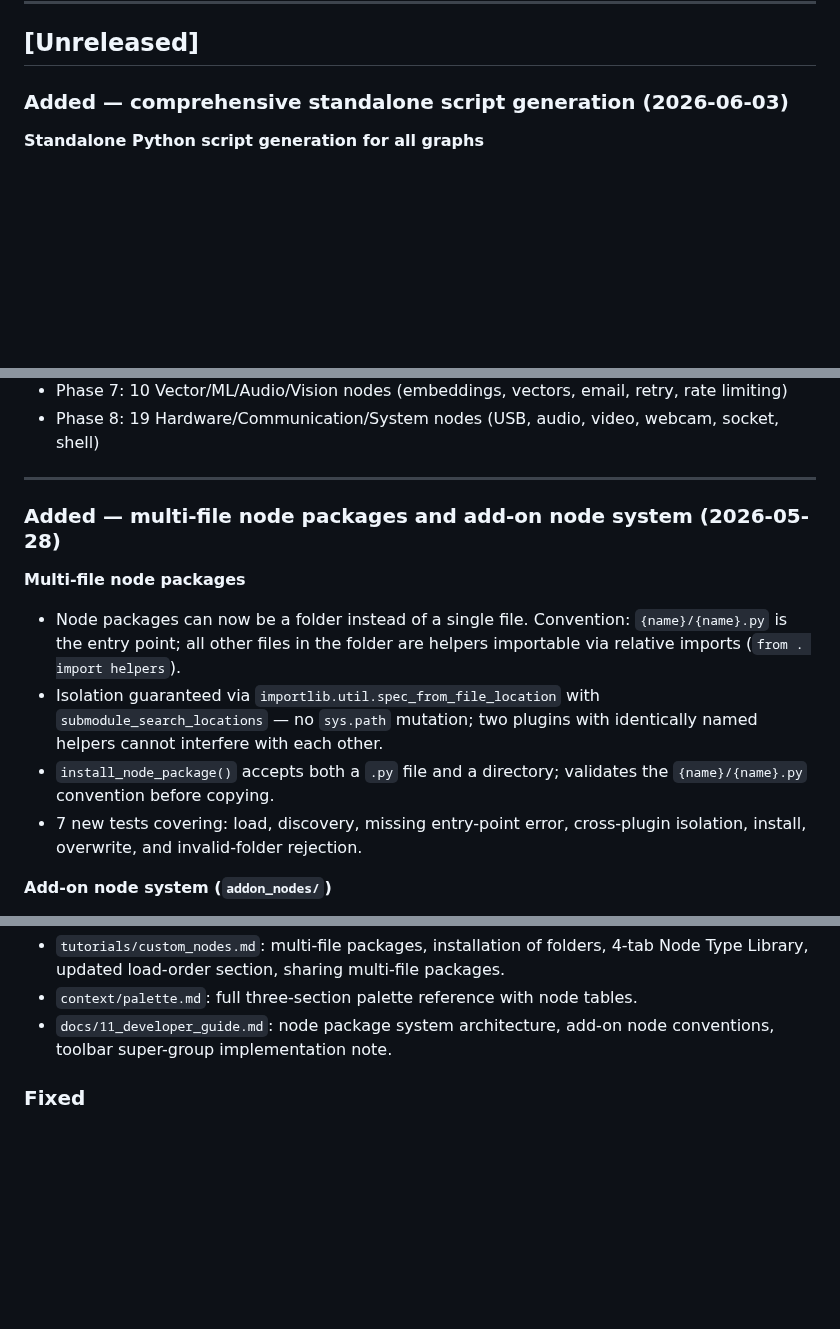
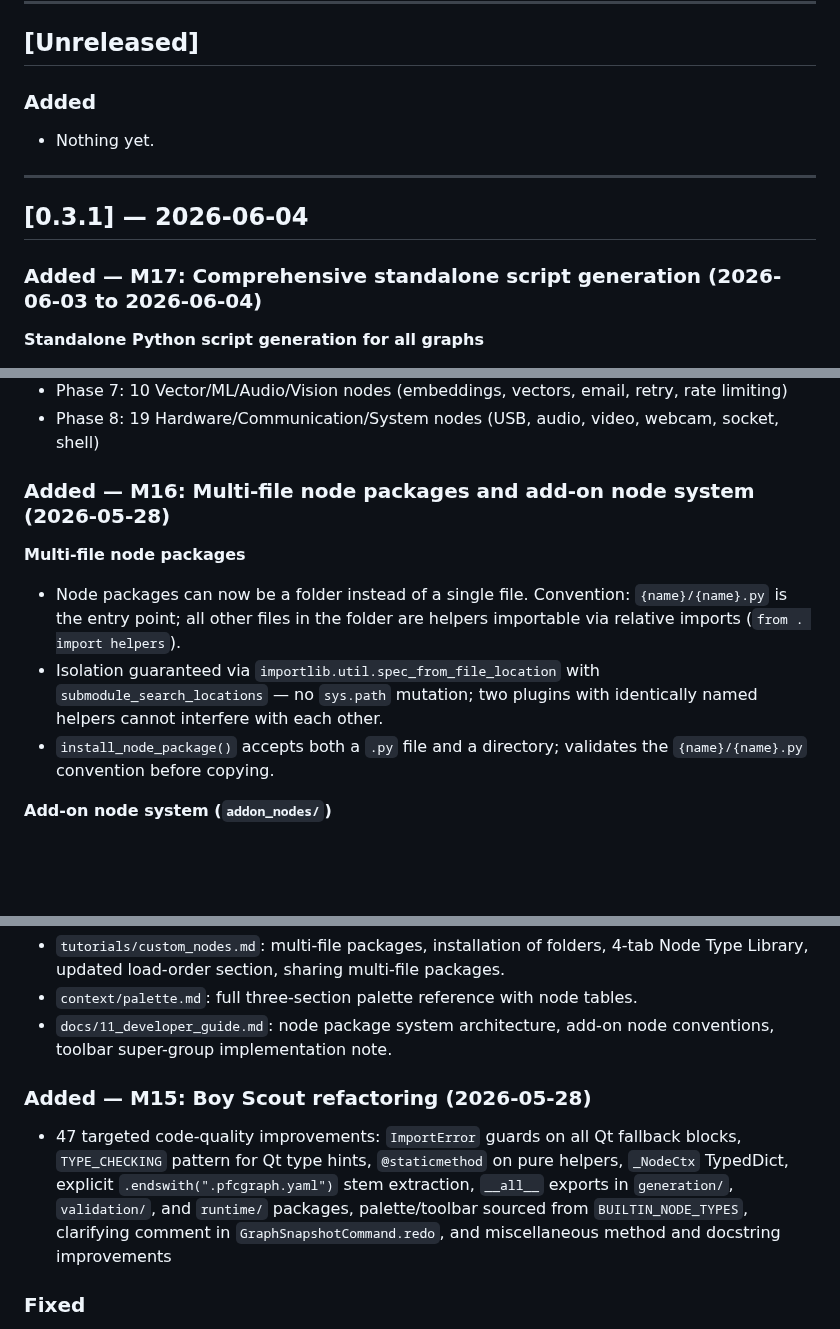
Before and after one commit to monotoba/pocketflowcreator, a Markdown page: CHANGELOG.md, 3 parts joined by grey strips. GitHub-like rendering; blank space fills up the shorter version.

Commit message:
Reorganize CHANGELOG: consolidate unreleased work into v0.3.1
- Move standalone generation (M17) and add-on nodes (M16) from [Unreleased] to [0.3.1]
- Add Boy Scout refactoring (M15) notes to [0.3.1] section
- Create clean [Unreleased] section with placeholder
- Consolidate related v0.3.1 changes under milestone headers

```diff
--- a/CHANGELOG.md
+++ b/CHANGELOG.md
@@ -7,7 +7,14 @@ Entries are ordered newest-first within each version.
 
 ## [Unreleased]
 
-### Added — comprehensive standalone script generation (2026-06-03)
+### Added
+- Nothing yet.
+
+---
+
+## [0.3.1] — 2026-06-04
+
+### Added — M17: Comprehensive standalone script generation (2026-06-03 to 2026-06-04)
 
 **Standalone Python script generation for all graphs**
 - Export graphs as fully self-contained, zero-dependency Python scripts
@@ -36,9 +43,7 @@ Entries are ordered newest-first within each version.
 - Phase 7: 10 Vector/ML/Audio/Vision nodes (embeddings, vectors, email, retry, rate limiting)
 - Phase 8: 19 Hardware/Communication/System nodes (USB, audio, video, webcam, socket, shell)
 
----
-
-### Added — multi-file node packages and add-on node system (2026-05-28)
+### Added — M16: Multi-file node packages and add-on node system (2026-05-28)
 
 **Multi-file node packages**
 - Node packages can now be a folder instead of a single file.
@@ -49,8 +54,6 @@ Entries are ordered newest-first within each version.
   identically named helpers cannot interfere with each other.
 - `install_node_package()` accepts both a `.py` file and a directory; validates
   the `{name}/{name}.py` convention before copying.
-- 7 new tests covering: load, discovery, missing entry-point error, cross-plugin
-  isolation, install, overwrite, and invalid-folder rejection.
 
 **Add-on node system (`addon_nodes/`)**
 - 34 scientific & engineering node packages ship with Creator in
@@ -75,6 +78,14 @@ Entries are ordered newest-first within each version.
 - `context/palette.md`: full three-section palette reference with node tables.
 - `docs/11_developer_guide.md`: node package system architecture, add-on node
   conventions, toolbar super-group implementation note.
+
+### Added — M15: Boy Scout refactoring (2026-05-28)
+- 47 targeted code-quality improvements: `ImportError` guards on all Qt fallback blocks,
+  `TYPE_CHECKING` pattern for Qt type hints, `@staticmethod` on pure helpers,
+  `_NodeCtx` TypedDict, explicit `.endswith(".pfcgraph.yaml")` stem extraction,
+  `__all__` exports in `generation/`, `validation/`, and `runtime/` packages,
+  palette/toolbar sourced from `BUILTIN_NODE_TYPES`, clarifying comment in
+  `GraphSnapshotCommand.redo`, and miscellaneous method and docstring improvements
 
 ### Fixed
 - `QWidget` missing from `QWidgets` import block in `app/main.py` caused
```
